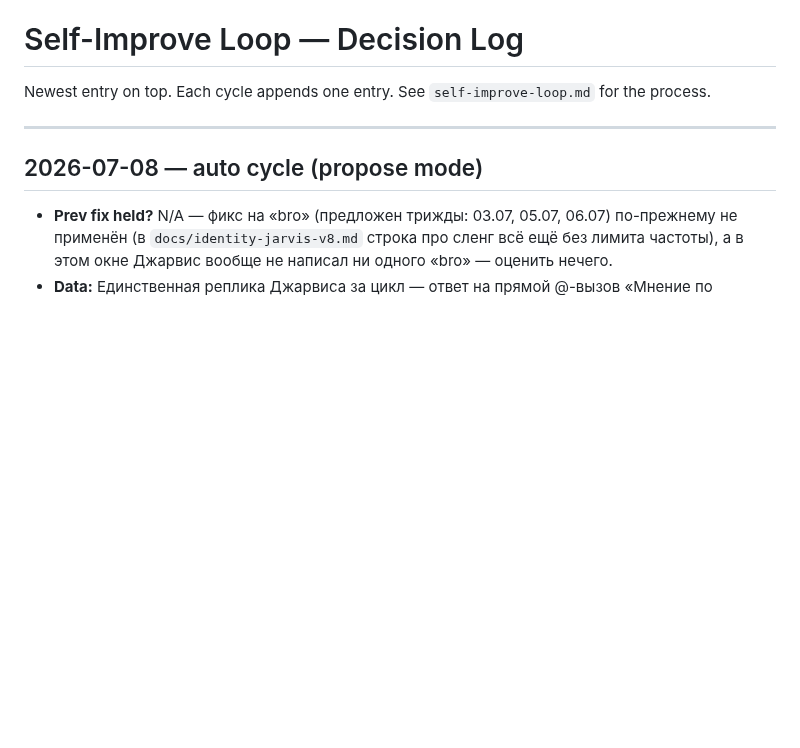
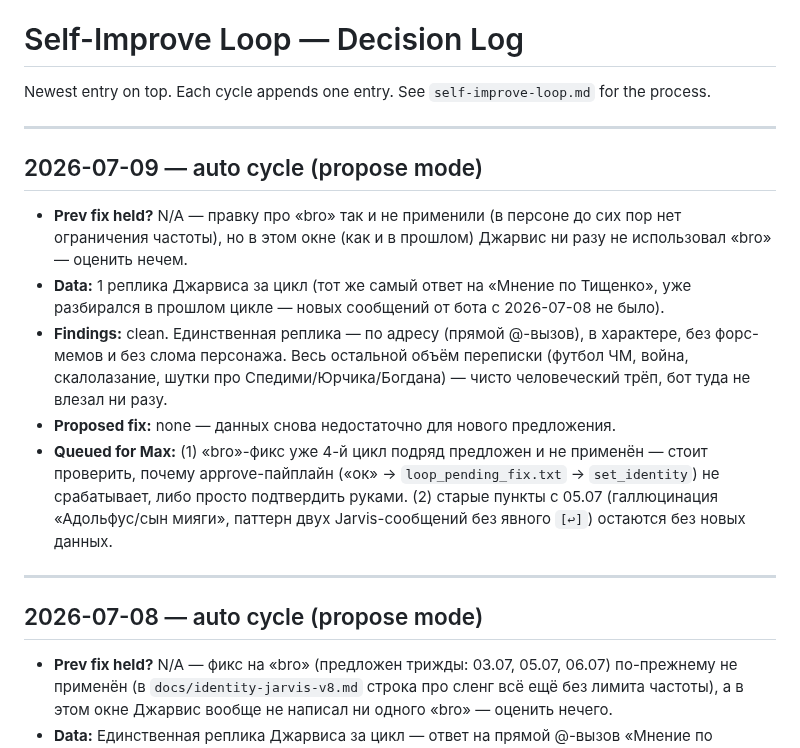
Before and after one commit to Spedymax/tg-bot, a Markdown page: docs/loop/decisions.md, the part around the change. Drawn GitHub-style; blank space fills up the shorter version.

Commit message:
loop: auto cycle decision-log entry (2026-07-09)

```diff
--- a/docs/loop/decisions.md
+++ b/docs/loop/decisions.md
@@ -1,6 +1,15 @@
 # Self-Improve Loop — Decision Log
 
 Newest entry on top. Each cycle appends one entry. See `self-improve-loop.md` for the process.
+
+---
+
+## 2026-07-09 — auto cycle (propose mode)
+- **Prev fix held?** N/A — правку про «bro» так и не применили (в персоне до сих пор нет ограничения частоты), но в этом окне (как и в прошлом) Джарвис ни разу не использовал «bro» — оценить нечем.
+- **Data:** 1 реплика Джарвиса за цикл (тот же самый ответ на «Мнение по Тищенко», уже разбирался в прошлом цикле — новых сообщений от бота с 2026-07-08 не было).
+- **Findings:** clean. Единственная реплика — по адресу (прямой @-вызов), в характере, без форс-мемов и без слома персонажа. Весь остальной объём переписки (футбол ЧМ, война, скалолазание, шутки про Спедими/Юрчика/Богдана) — чисто человеческий трёп, бот туда не влезал ни разу.
+- **Proposed fix:** none — данных снова недостаточно для нового предложения.
+- **Queued for Max:** (1) «bro»-фикс уже 4-й цикл подряд предложен и не применён — стоит проверить, почему approve-пайплайн («ок» → `loop_pending_fix.txt` → `set_identity`) не срабатывает, либо просто подтвердить руками. (2) старые пункты с 05.07 (галлюцинация «Адольфус/сын мияги», паттерн двух Jarvis-сообщений без явного `[↩]`) остаются без новых данных.
 
 ---
 
```
